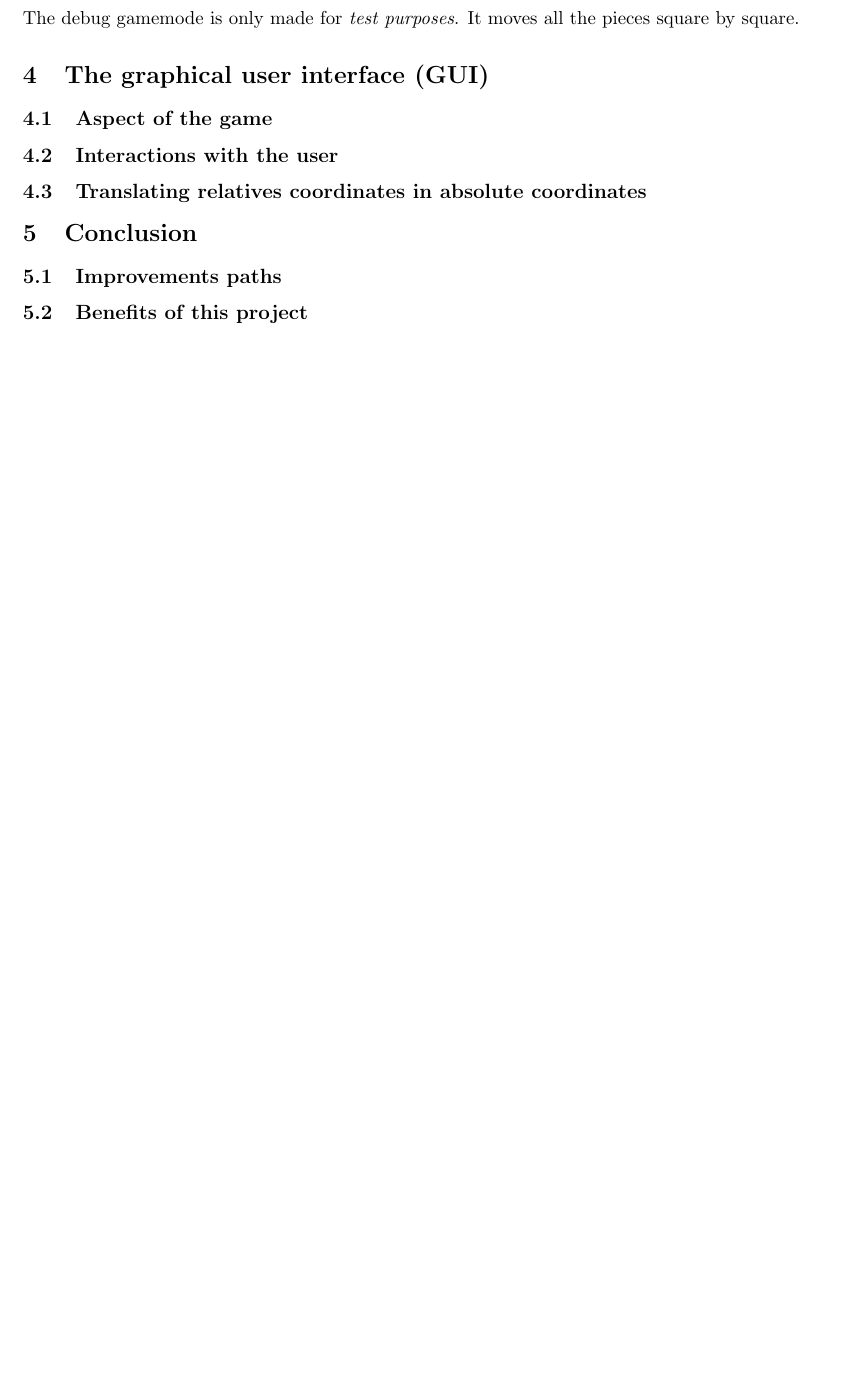
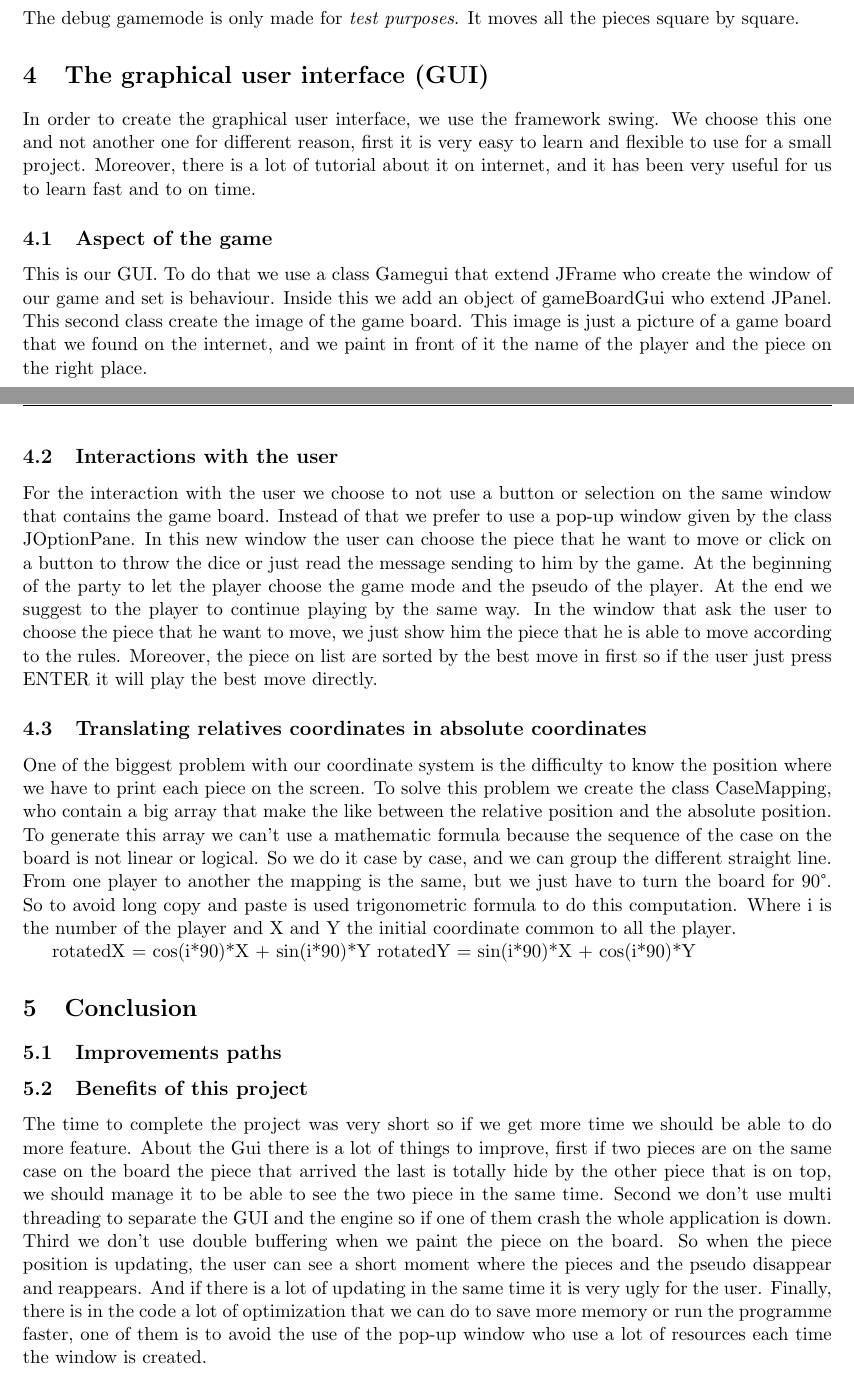
Before and after one commit to TheoDurr/lp2a_project, a LaTeX document (doc/report/latex/report.tex): part of page 7 of 9 before the commit and two parts of pages 7 and 8 of 10 after it, the two joined at a grey line, cut so that both start at the same text, the shorter picture padded with empty space. Compiled offline with pdfLaTeX.

Commit message:
writiong report.tex

```diff
--- a/doc/report/latex/report.tex
+++ b/doc/report/latex/report.tex
@@ -223,13 +223,37 @@
     The debug gamemode is only made for \emph{test purposes}. It moves all the pieces square by square.
 
     \section{The graphical user interface (GUI)}
+
+    In order to create the graphical user interface, we use the framework swing. We choose this one and not another one for different reason, first it is very easy to learn and flexible to use for a small project. Moreover, there is a lot of tutorial about it on internet, and it has been very useful for us to learn fast and to on time.
+
+
     \subsection{Aspect of the game}
+
+    %plateau de jeu
+
+    This is our GUI. To do that we use a class Gamegui that extend JFrame who create the window of our game and set is behaviour. Inside this we add an object of gameBoardGui who extend JPanel. This second class create the image of the game board. This image is just a picture of a game board that we found on the internet, and we paint in front of it the name of the player and the piece on the right place.
+
+
+
     \subsection{Interactions with the user}
+
+    For the interaction with the user we choose to not use a button or selection on the same window that contains the  game board. Instead of that we prefer to use a pop-up window given by the class JOptionPane. In this new window the user can choose the piece that he want to move or click on a button to throw the dice or just read the message sending to him by the game. At the beginning of the party to let the player choose the game mode and the pseudo of the player. At the end we suggest to the player to continue playing by the same way. In the window that ask the user to choose the piece that he want to move, we just show him the piece that he is able to move according to the rules. Moreover, the piece on list are sorted by the best move in first so if the user just press ENTER it will play the best move directly.
+    %tout les type de popup
+
     \subsection{Translating relatives coordinates in absolute coordinates}
+
+    One of the biggest problem with our coordinate system is the difficulty to know the position where we have to print each piece on the screen. To solve this problem we create the class CaseMapping, who contain a big array that make the like between the relative position and the absolute position. To generate this array we can’t use a mathematic formula because the sequence of the case on the board is not linear or logical. So we do it case by case, and we can group the different straight line.  From one player to another the mapping is the same, but we just have to turn the board for 90°. So to avoid long copy and paste is used trigonometric formula to do this computation. Where i is the number of the player and X and Y the initial coordinate common to all the player.
+
+    rotatedX = cos(i*90)*X + sin(i*90)*Y
+    rotatedY = sin(i*90)*X + cos(i*90)*Y
+
 
     \section{Conclusion}
     \subsection{Improvements paths}
     \subsection{Benefits of this project}
+
+    The time to complete the project was very short so if we get more time we should be able to do more feature. About the Gui there is a lot of things to improve, first if two pieces are on the same case on the board the piece that arrived the last is totally hide by the other piece that is on top, we should manage it to be able to see the two piece in the same time. Second we don’t use multi threading to separate the GUI and the engine so if  one of them crash the whole application is down. Third we don’t use double buffering when we paint the piece on the board. So when the piece position is updating, the user can see a short moment where the pieces and the pseudo disappear and reappears. And if there is a lot of updating in the same time it is very ugly for the user. Finally, there is in the code a lot of optimization that we can do to save more memory or run the programme faster, one of them is to avoid the use of the pop-up window who use a lot of resources each time the window is created.
+
     \label{section:translating_coordinates}
 
     \pagebreak
```
